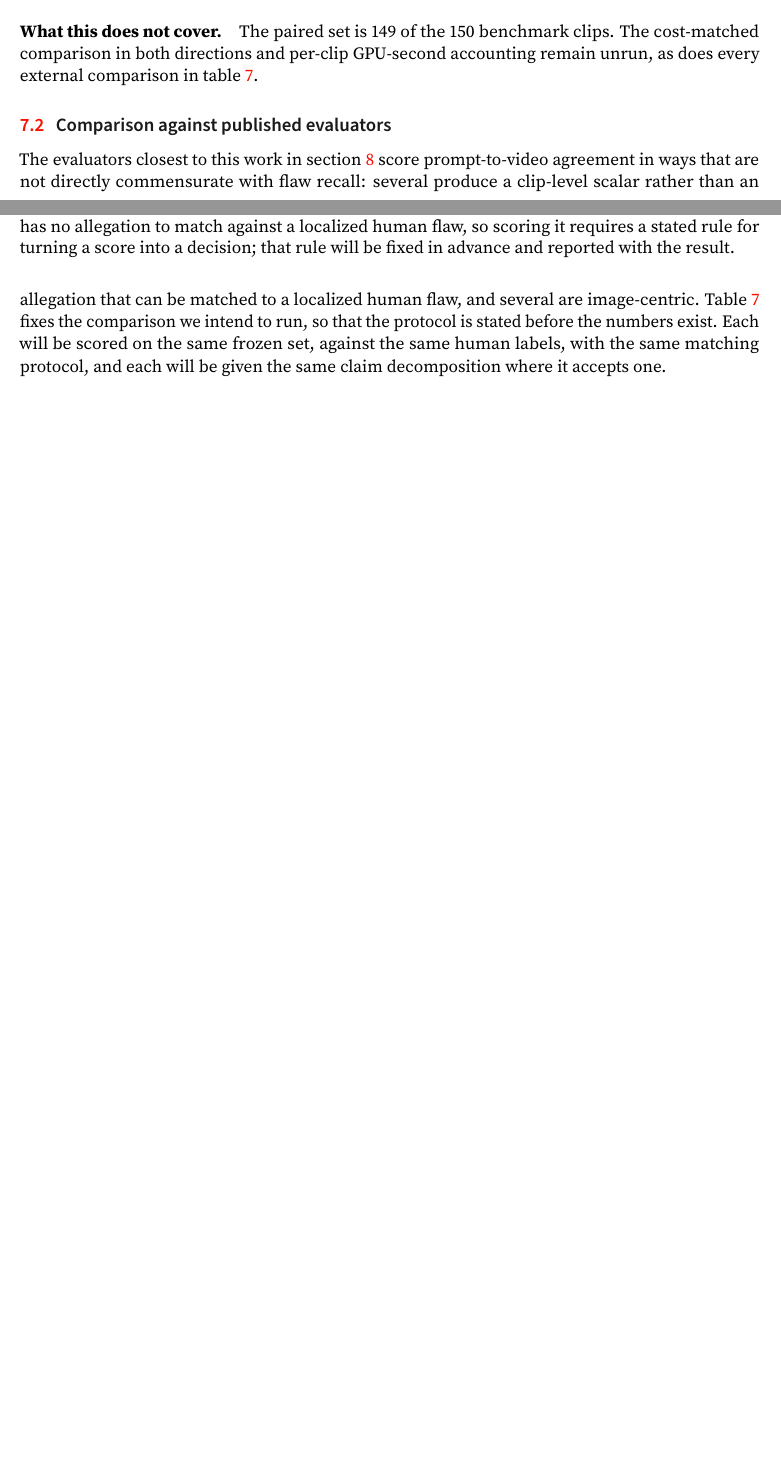
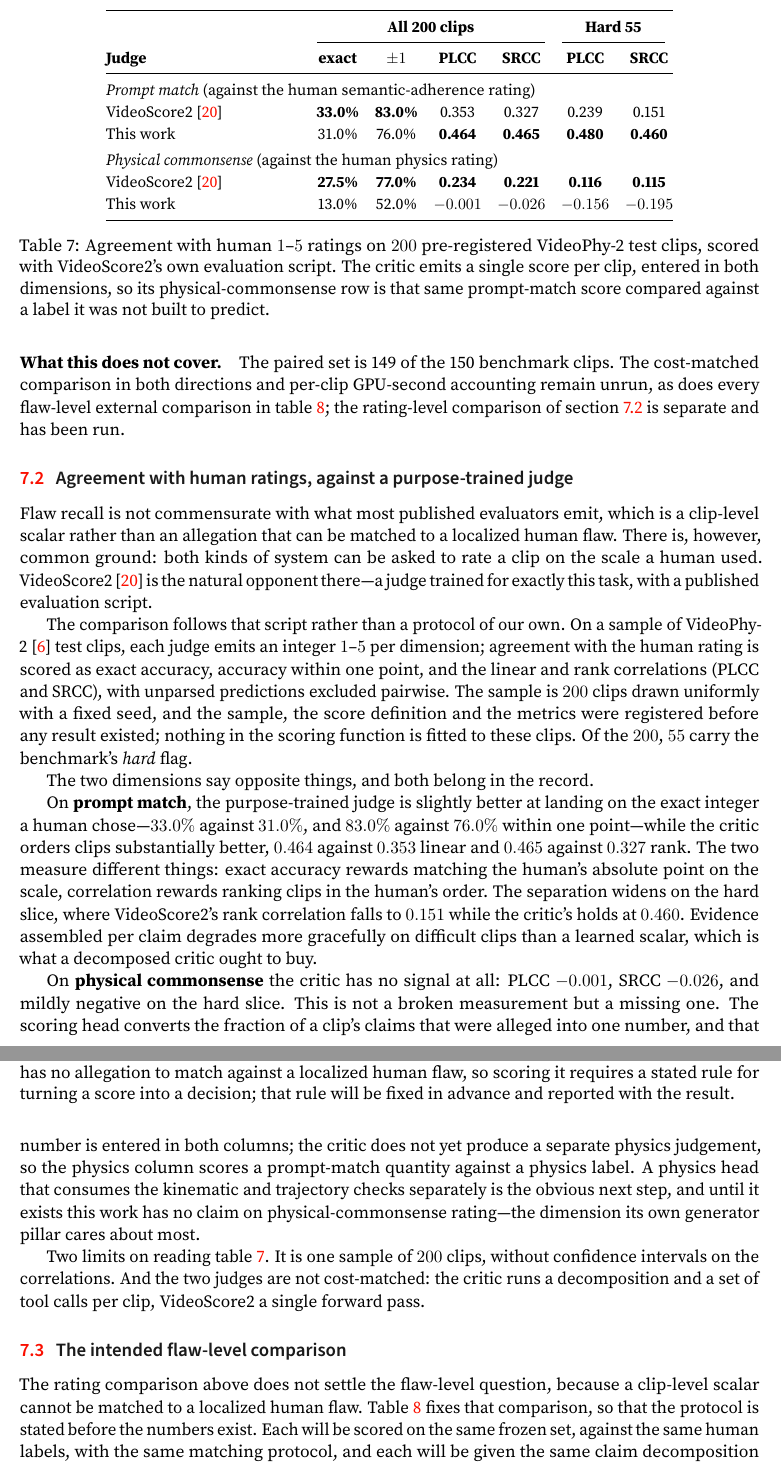
Before and after one commit to WenzhuoXu/diffphy_psc_techreport, a LaTeX paper (main.tex): two parts of pages 34 and 35 of 42 before the commit and two parts of pages 35 and 36 of 43 after it, joined at a grey line, cut at the place of the change, the shorter picture padded with empty space. Compiled offline with pdfLaTeX.

Commit message:
Add the rating-level comparison against VideoScore2 on VideoPhy-2
Scored with VideoScore2's own evaluation script on 200 pre-registered
VideoPhy-2 test clips (fixed seed; sample, score definition and metrics
registered before any result existed; nothing fitted to the sample).

Prompt match, against the human semantic-adherence rating: VideoScore2 is
slightly better at exact agreement (33.0% vs 31.0%, 83.0% vs 76.0% within
one point) while this work correlates substantially better (PLCC 0.464 vs
0.353, SRCC 0.465 vs 0.327). The gap widens on the 55 hard clips, where
VideoScore2's rank correlation falls to 0.151 against 0.460 here.

Physical commonsense is reported alongside it rather than omitted: the
critic has no signal on that dimension (PLCC -0.001, SRCC -0.026, mildly
negative on the hard slice). The scoring head emits one number per clip
that is entered in both columns, so the physics column scores a
prompt-match quantity against a physics label. The report therefore makes
no claim on physical-commonsense rating.

The intended flaw-level external comparison is unchanged and still unrun;
it is now a separate subsection so the two are not confused.

```diff
--- a/main.tex
+++ b/main.tex
@@ -1575,14 +1579,83 @@ specialists, and those clips set the wall-clock rather than the typical one.
 
 \paragraph{What this does not cover.} The paired set is 149 of the 150 benchmark clips.
 The cost-matched comparison in both directions and per-clip GPU-second accounting remain
-unrun, as does every external comparison in \cref{tab:external}.
-
-\subsection{Comparison against published evaluators}
-The evaluators closest to this work in \cref{sec:related} score prompt-to-video
-agreement in ways that are not directly commensurate with flaw recall: several produce
-a clip-level scalar rather than an allegation that can be matched to a localized human
-flaw, and several are image-centric. \Cref{tab:external} fixes the comparison we intend
-to run, so that the protocol is stated before the numbers exist. Each will be scored on
+unrun, as does every flaw-level external comparison in \cref{tab:external}; the
+rating-level comparison of \cref{sec:vs2} is separate and has been run.
+
+\subsection{Agreement with human ratings, against a purpose-trained judge}
+\label{sec:vs2}
+Flaw recall is not commensurate with what most published evaluators emit, which is a
+clip-level scalar rather than an allegation that can be matched to a localized human
+flaw. There is, however, common ground: both kinds of system can be asked to rate a clip
+on the scale a human used. VideoScore2~\cite{videoscore2_2025} is the natural opponent
+there---a judge trained for exactly this task, with a published evaluation script.
+
+The comparison follows that script rather than a protocol of our own. On a sample of
+VideoPhy-2~\cite{videophy2_2025} test clips, each judge emits an integer $1$--$5$ per
+dimension; agreement with the human rating is scored as exact accuracy, accuracy within
+one point, and the linear and rank correlations (PLCC and SRCC), with unparsed
+predictions excluded pairwise. The sample is $200$ clips drawn uniformly with a fixed
+seed, and the sample, the score definition and the metrics were registered before any
+result existed; nothing in the scoring function is fitted to these clips. Of the $200$,
+$55$ carry the benchmark's \emph{hard} flag.
+
+\begin{table}[t]
+\centering\small
+\setlength{\tabcolsep}{5pt}\renewcommand{\arraystretch}{1.18}
+\begin{tabular}{@{}p{4.35cm} c c c c c c@{}}
+\toprule
+ & \multicolumn{4}{c}{\textbf{All 200 clips}} & \multicolumn{2}{c}{\textbf{Hard 55}} \\
+\cmidrule(lr){2-5}\cmidrule(lr){6-7}
+\textbf{Judge} & \textbf{exact} & \textbf{$\pm1$} & \textbf{PLCC} & \textbf{SRCC}
+ & \textbf{PLCC} & \textbf{SRCC} \\
+\midrule
+\multicolumn{7}{@{}l}{\emph{Prompt match} (against the human semantic-adherence rating)}\\
+VideoScore2~\cite{videoscore2_2025} & \textbf{33.0\%} & \textbf{83.0\%} & 0.353 & 0.327 & 0.239 & 0.151 \\
+This work & 31.0\% & 76.0\% & \textbf{0.464} & \textbf{0.465} & \textbf{0.480} & \textbf{0.460} \\
+\addlinespace[2pt]
+\multicolumn{7}{@{}l}{\emph{Physical commonsense} (against the human physics rating)}\\
+VideoScore2~\cite{videoscore2_2025} & \textbf{27.5\%} & \textbf{77.0\%} & \textbf{0.234} & \textbf{0.221} & \textbf{0.116} & \textbf{0.115} \\
+This work & 13.0\% & 52.0\% & $-0.001$ & $-0.026$ & $-0.156$ & $-0.195$ \\
+\bottomrule
+\end{tabular}
+\caption{Agreement with human $1$--$5$ ratings on $200$ pre-registered VideoPhy-2 test
+clips, scored with VideoScore2's own evaluation script. The critic emits a single score
+per clip, entered in both dimensions, so its physical-commonsense row is that same
+prompt-match score compared against a label it was not built to predict.}
+\label{tab:vs2}
+\end{table}
+
+The two dimensions say opposite things, and both belong in the record.
+
+On \textbf{prompt match}, the purpose-trained judge is slightly better at landing on the
+exact integer a human chose---$33.0\%$ against $31.0\%$, and $83.0\%$ against $76.0\%$
+within one point---while the critic orders clips substantially better, $0.464$ against
+$0.353$ linear and $0.465$ against $0.327$ rank. The two measure different things: exact
+accuracy rewards matching the human's absolute point on the scale, correlation rewards
+ranking clips in the human's order. The separation widens on the hard slice, where
+VideoScore2's rank correlation falls to $0.151$ while the critic's holds at $0.460$.
+Evidence assembled per claim degrades more gracefully on difficult clips than a learned
+scalar, which is what a decomposed critic ought to buy.
+
+On \textbf{physical commonsense} the critic has no signal at all: PLCC $-0.001$, SRCC
+$-0.026$, and mildly negative on the hard slice. This is not a broken measurement but a
+missing one. The scoring head converts the fraction of a clip's claims that were
+alleged into one number, and that number is entered in both columns; the critic does not
+yet produce a separate physics judgement, so the physics column scores a prompt-match
+quantity against a physics label. A physics head that consumes the kinematic and
+trajectory checks separately is the obvious next step, and until it exists this work has
+no claim on physical-commonsense rating---the dimension its own generator pillar cares
+about most.
+
+Two limits on reading \cref{tab:vs2}. It is one sample of $200$ clips, without
+confidence intervals on the correlations. And the two judges are not cost-matched: the
+critic runs a decomposition and a set of tool calls per clip, VideoScore2 a single
+forward pass.
+
+\subsection{The intended flaw-level comparison}
+The rating comparison above does not settle the flaw-level question, because a clip-level
+scalar cannot be matched to a localized human flaw. \Cref{tab:external} fixes that
+comparison, so that the protocol is stated before the numbers exist. Each will be scored on
 the same frozen set, against the same human labels, with the same matching protocol, and
 each will be given the same claim decomposition where it accepts one.
 
```
Also changed, not shown: main.pdf, main.tex (6 more changed lines).
